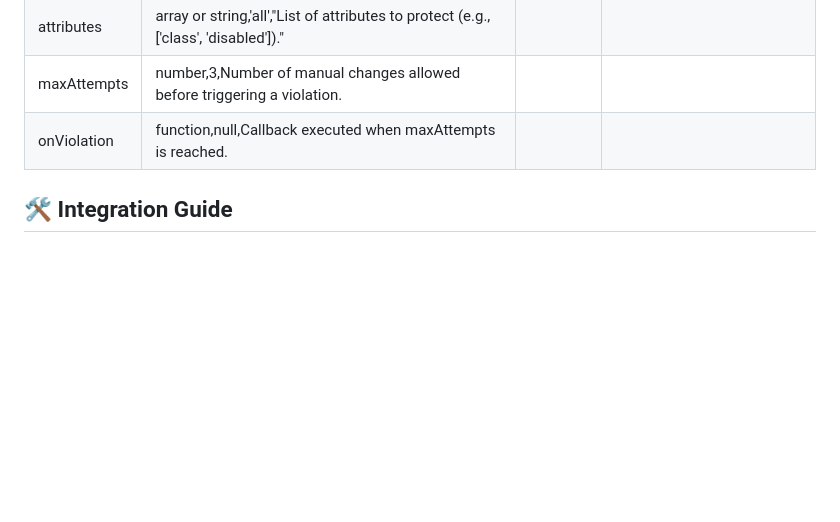
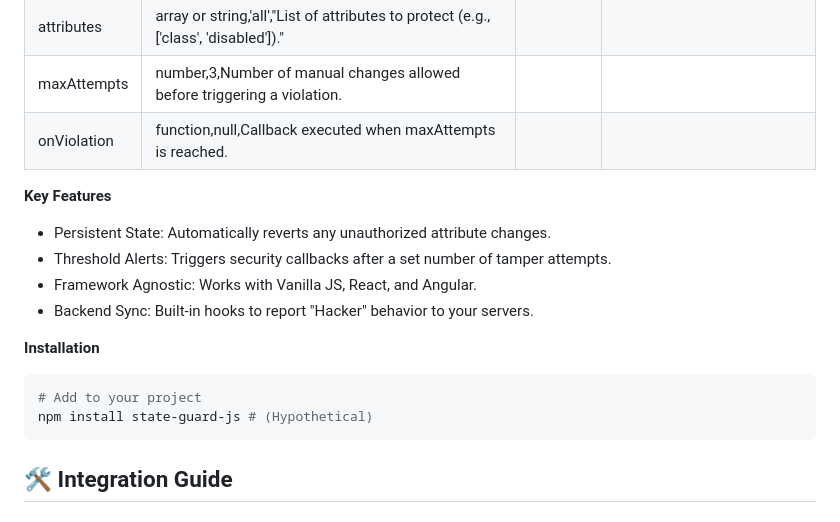
Before and after one commit to rmsuthar/StateGuard, a Markdown page: docs/index.md, the part around the change. GitHub-like rendering; blank space fills up the shorter version.

Commit message:
docs: Add Key Features and Installation sections to the documentation.

````diff
--- a/docs/index.md
+++ b/docs/index.md
@@ -98,6 +98,21 @@ Initializes protection on one or more elements.
 |maxAttempts|number,3,Number of manual changes allowed before triggering a violation.|
 |onViolation|function,null,Callback executed when maxAttempts is reached.|
 
+**Key Features**
+
+* Persistent State: Automatically reverts any unauthorized attribute changes.
+* Threshold Alerts: Triggers security callbacks after a set number of tamper attempts.
+* Framework Agnostic: Works with Vanilla JS, React, and Angular.
+* Backend Sync: Built-in hooks to report "Hacker" behavior to your servers.
+
+**Installation**
+
+```bash
+# Add to your project
+npm install state-guard-js # (Hypothetical)
+```
+
+
 ## 🛠️ Integration Guide
 
 ### Vanilla JavaScript
````
